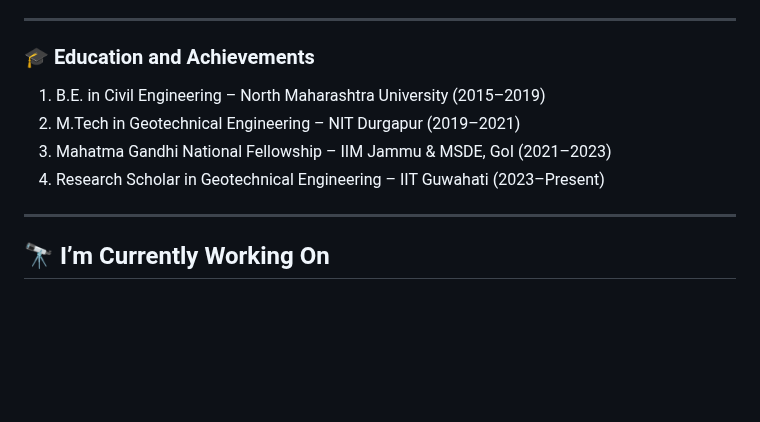
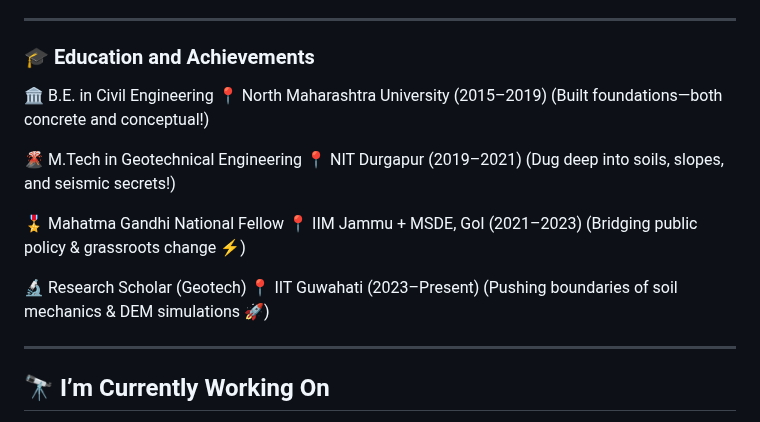
Before and after one commit to amisagarbiswas/sagar.github.io, a Markdown page: README.md, the part around the change. Rendered like a GitHub page; blank space fills up the shorter version.

```diff
--- a/README.md
+++ b/README.md
@@ -26,10 +26,21 @@
 
 ### 🎓 Education and Achievements
 
-1. B.E. in Civil Engineering – North Maharashtra University (2015–2019)
-2. M.Tech in Geotechnical Engineering – NIT Durgapur (2019–2021)
-3. Mahatma Gandhi National Fellowship – IIM Jammu & MSDE, GoI (2021–2023)
-4. Research Scholar in Geotechnical Engineering – IIT Guwahati (2023–Present)
+🏛️ B.E. in Civil Engineering
+📍 North Maharashtra University (2015–2019)
+(Built foundations—both concrete and conceptual!)
+
+🌋 M.Tech in Geotechnical Engineering
+📍 NIT Durgapur (2019–2021)
+(Dug deep into soils, slopes, and seismic secrets!)
+
+🎖️ Mahatma Gandhi National Fellow
+📍 IIM Jammu + MSDE, GoI (2021–2023)
+(Bridging public policy & grassroots change ⚡)
+
+🔬 Research Scholar (Geotech)
+📍 IIT Guwahati (2023–Present)
+(Pushing boundaries of soil mechanics & DEM simulations 🚀)
 
 ---
 
```
